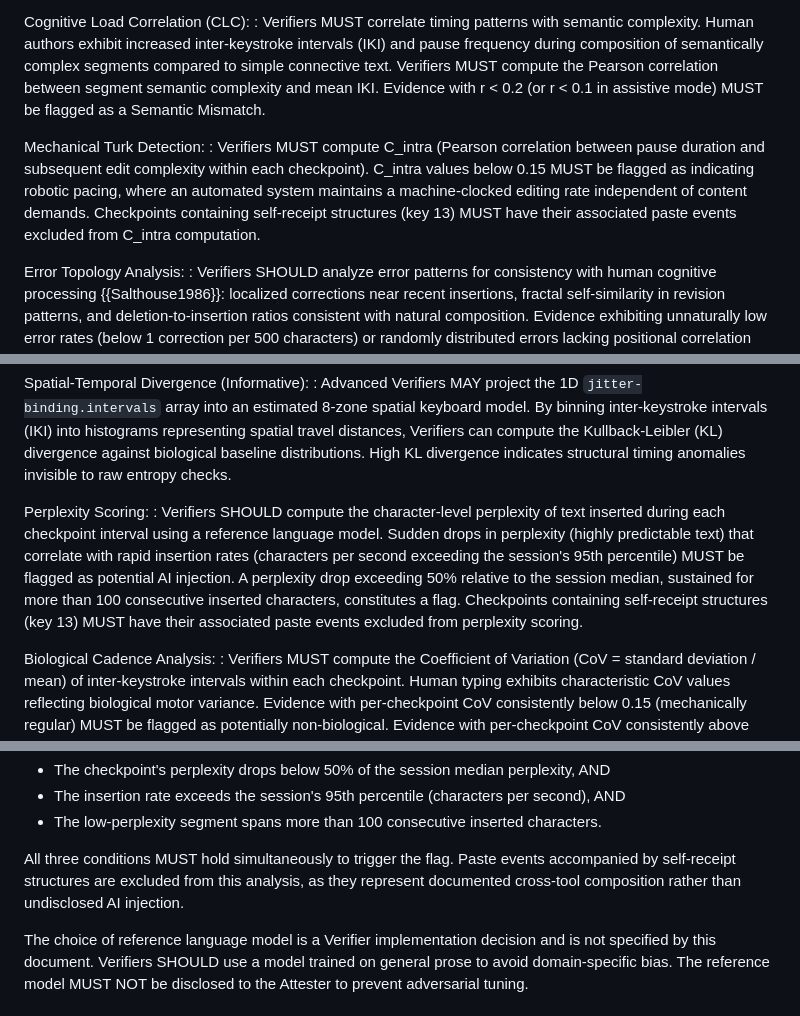
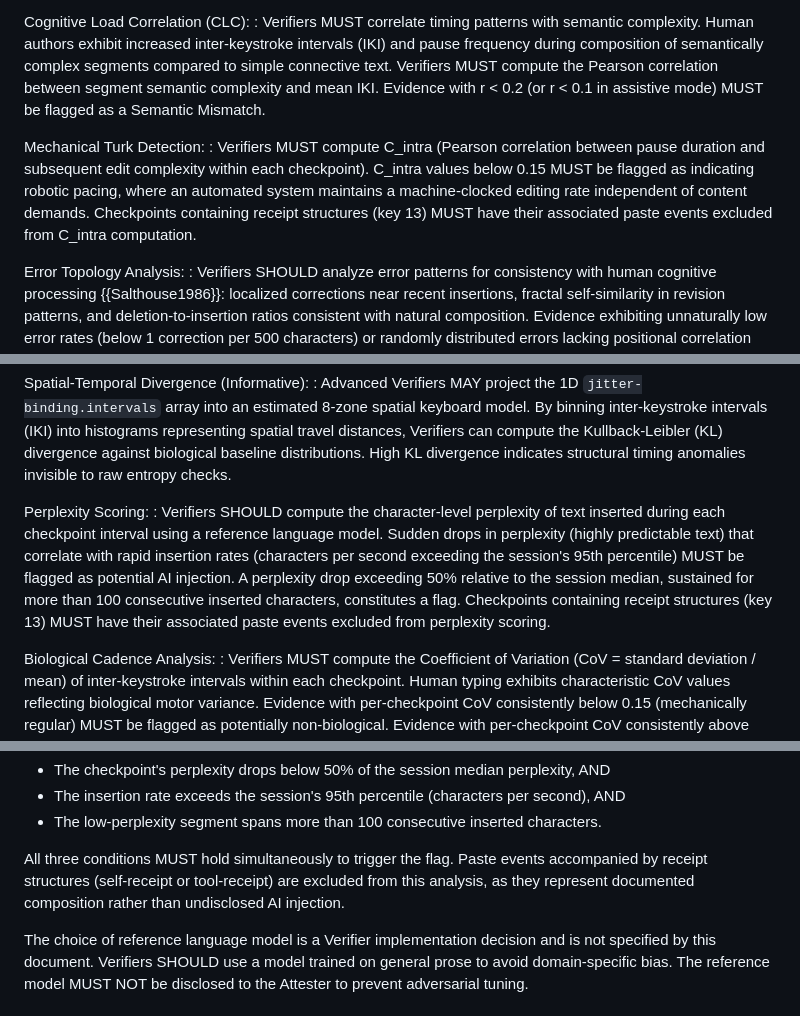
Before and after one commit to writerslogic/draft-condrey-rats-pop, a Markdown page: draft-condrey-rats-pop-appraisal.md, 3 parts joined by grey strips. Rendered like a GitHub page.

Commit message:
update forensic exclusion clauses to cover both receipt types

```diff
--- a/draft-condrey-rats-pop-appraisal.md
+++ b/draft-condrey-rats-pop-appraisal.md
@@ -287,7 +287,7 @@ Cognitive Load Correlation (CLC):
 : Verifiers MUST correlate timing patterns with semantic complexity. Human authors exhibit increased inter-keystroke intervals (IKI) and pause frequency during composition of semantically complex segments compared to simple connective text. Verifiers MUST compute the Pearson correlation between segment semantic complexity and mean IKI. Evidence with r < 0.2 (or r < 0.1 in assistive mode) MUST be flagged as a Semantic Mismatch.
 
 Mechanical Turk Detection:
-: Verifiers MUST compute C_intra (Pearson correlation between pause duration and subsequent edit complexity within each checkpoint). C_intra values below 0.15 MUST be flagged as indicating robotic pacing, where an automated system maintains a machine-clocked editing rate independent of content demands. Checkpoints containing self-receipt structures (key 13) MUST have their associated paste events excluded from C_intra computation.
+: Verifiers MUST compute C_intra (Pearson correlation between pause duration and subsequent edit complexity within each checkpoint). C_intra values below 0.15 MUST be flagged as indicating robotic pacing, where an automated system maintains a machine-clocked editing rate independent of content demands. Checkpoints containing receipt structures (key 13) MUST have their associated paste events excluded from C_intra computation.
 
 Error Topology Analysis:
 : Verifiers SHOULD analyze error patterns for consistency with human cognitive processing {{Salthouse1986}}: localized corrections near recent insertions, fractal self-similarity in revision patterns, and deletion-to-insertion ratios consistent with natural composition. Evidence exhibiting unnaturally low error rates (below 1 correction per 500 characters) or randomly distributed errors lacking positional correlation SHOULD be flagged.
@@ -302,7 +302,7 @@ Spatial-Temporal Divergence (Informative):
 : Advanced Verifiers MAY project the 1D `jitter-binding.intervals` array into an estimated 8-zone spatial keyboard model. By binning inter-keystroke intervals (IKI) into histograms representing spatial travel distances, Verifiers can compute the Kullback-Leibler (KL) divergence against biological baseline distributions. High KL divergence indicates structural timing anomalies invisible to raw entropy checks.
 
 Perplexity Scoring:
-: Verifiers SHOULD compute the character-level perplexity of text inserted during each checkpoint interval using a reference language model. Sudden drops in perplexity (highly predictable text) that correlate with rapid insertion rates (characters per second exceeding the session's 95th percentile) MUST be flagged as potential AI injection. A perplexity drop exceeding 50% relative to the session median, sustained for more than 100 consecutive inserted characters, constitutes a flag. Checkpoints containing self-receipt structures (key 13) MUST have their associated paste events excluded from perplexity scoring.
+: Verifiers SHOULD compute the character-level perplexity of text inserted during each checkpoint interval using a reference language model. Sudden drops in perplexity (highly predictable text) that correlate with rapid insertion rates (characters per second exceeding the session's 95th percentile) MUST be flagged as potential AI injection. A perplexity drop exceeding 50% relative to the session median, sustained for more than 100 consecutive inserted characters, constitutes a flag. Checkpoints containing receipt structures (key 13) MUST have their associated paste events excluded from perplexity scoring.
 
 Biological Cadence Analysis:
 : Verifiers MUST compute the Coefficient of Variation (CoV = standard deviation / mean) of inter-keystroke intervals within each checkpoint. Human typing exhibits characteristic CoV values reflecting biological motor variance. Evidence with per-checkpoint CoV consistently below 0.15 (mechanically regular) MUST be flagged as potentially non-biological. Evidence with per-checkpoint CoV consistently above 0.90 (chaotically irregular) SHOULD be flagged as potentially injected random noise. The session-wide CoV trend SHOULD exhibit gradual drift consistent with fatigue and warm-up effects.
@@ -503,10 +503,10 @@ detection event is triggered when:
   consecutive inserted characters.
 
 All three conditions MUST hold simultaneously to trigger
-the flag. Paste events accompanied by self-receipt structures
-are excluded from this analysis, as they represent
-documented cross-tool composition rather than undisclosed
-AI injection.
+the flag. Paste events accompanied by receipt structures
+(self-receipt or tool-receipt) are excluded from this
+analysis, as they represent documented composition rather
+than undisclosed AI injection.
 
 The choice of reference language model is a Verifier
 implementation decision and is not specified by this
```
Also changed, not shown: other parts of draft-condrey-rats-pop-appraisal.md (+1 -1 lines).
